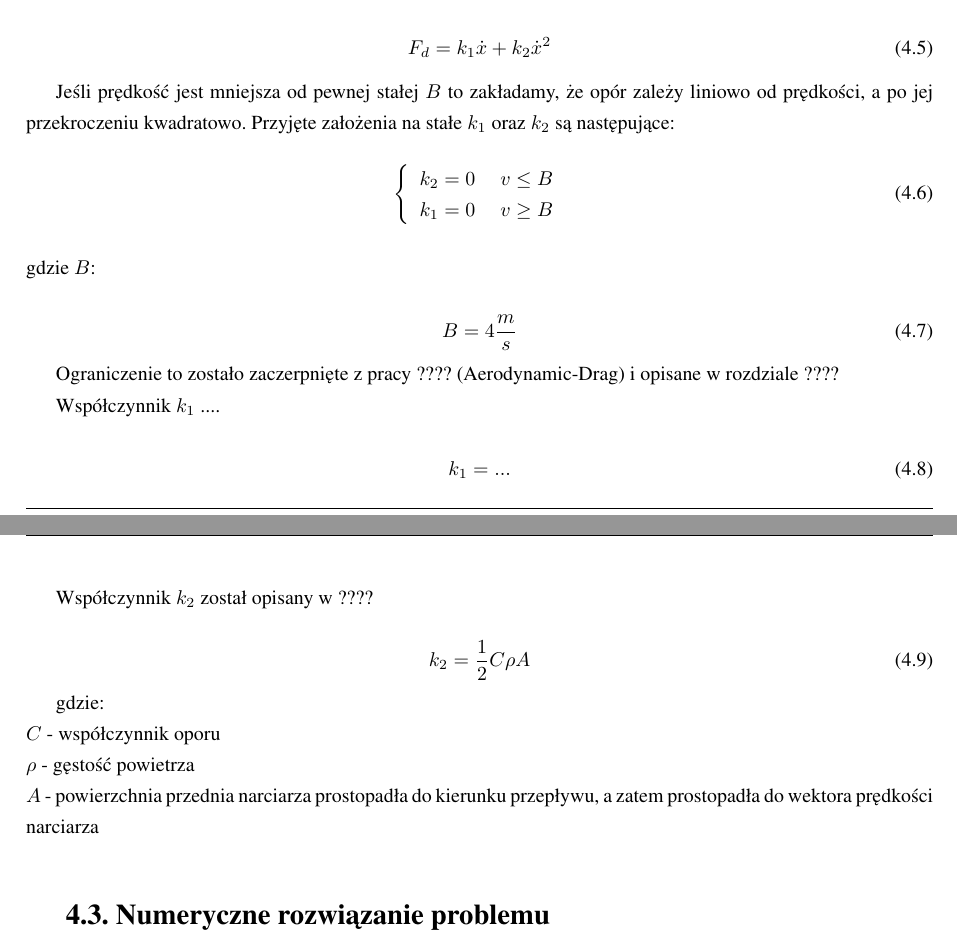
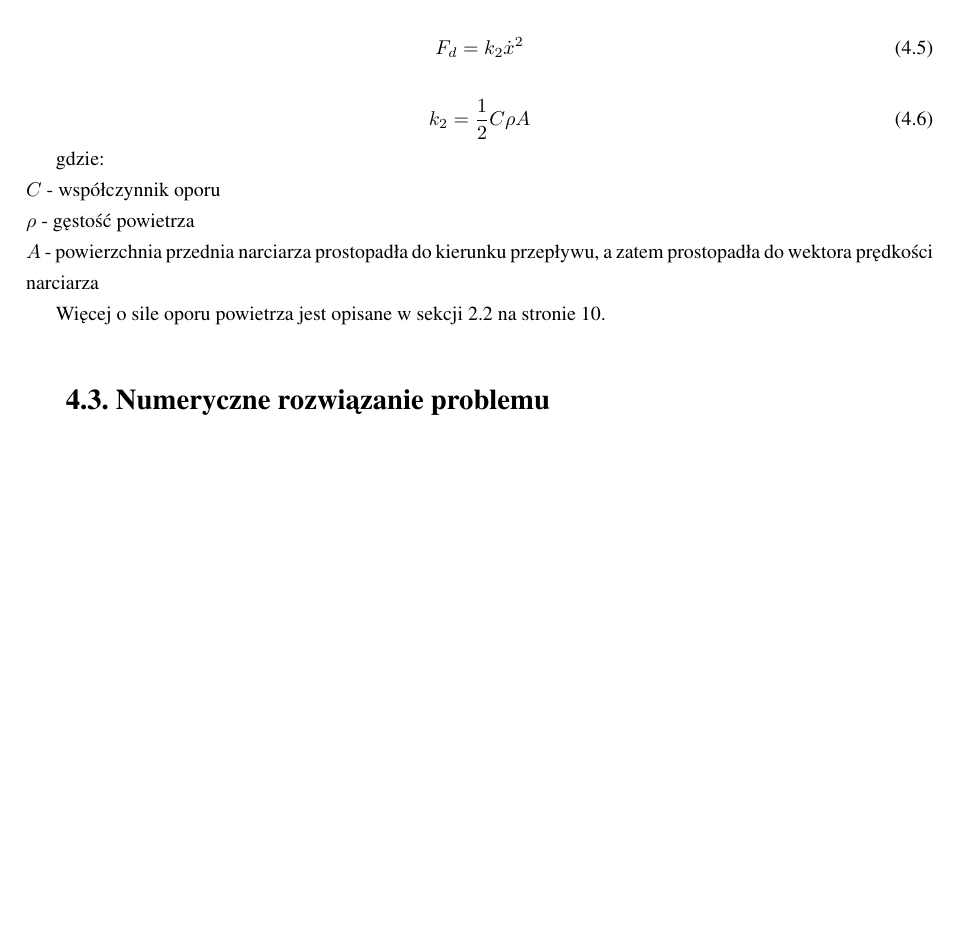
Before and after one commit to askiba/master-thesis, a LaTeX thesis (praca.tex, which reads rozdzial4.tex): two parts of pages 30 and 31 of 87 before the commit and part of page 31 of 87 after it, the two joined at a grey line, cut so that both start at the same text, the shorter picture padded with empty space. Compiled offline with pdfLaTeX; the source files are stored in an older character set and shown here as Unicode.

Commit message:
Removing k_1 form everywhere; adding French app that simulate air drag

```diff
--- a/rozdzial4.tex
+++ b/rozdzial4.tex
@@ -62,31 +62,10 @@
 Oprócz siły tarcia uwzględniamy również inną siłę oporu jaką jest siła oporu powietrza. Zależy ona od prędkości poruszania się obiektu. Prędkość będziemy wyrażać jako pierwszą pochodną położenia, oznaczaną przez $ \dot{x} $:\\
 \begin{equation}
 \label{eq:Fd}
-F_d = k_1\dot{x} + k_2\dot{x}^2
+F_d = k_2\dot{x}^2
 \end{equation}
 
-Jeśli prędkość jest mniejsza od pewnej stałej $B$ to zakładamy, że opór zależy liniowo od prędkości, a po jej przekroczeniu kwadratowo. Przyjęte założenia na stałe $ k_1 $ oraz $ k_2 $ są następujące:\\
-\begin{equation}
-\left\{ \begin{array}{ll}
- k_2 = 0  &\mbox{ $v \le B$} \\
- k_1 = 0 &\mbox{ $v \geq  B$}
-\end{array} \right.
-\end{equation}\\
-gdzie $ B $:\\
-\begin{equation}
-B = 4 \frac{m}{s}
-\end{equation}
 
-%TODO FIXME Marta skąd mamy te informacje o stałej B oraz współczynnikach k_1 i k_2
-
-Ograniczenie to zostało zaczerpnięte z pracy ???? (Aerodynamic-Drag) i opisane w rozdziale ????
-
-Współczynnik $ k_1 $ ....\\
-\begin{equation}
-k_1 = ...
-\end{equation}
-
-Współczynnik $ k_2 $ został opisany w ????\\
 \begin{equation}
 k_2 = \frac{1}{2} C \rho A
 \end{equation}
@@ -95,6 +74,8 @@
 $ C $ - współczynnik oporu\\
 $ \rho $ - gęstość powietrza\\
 $ A $ - powierzchnia przednia narciarza prostopadła do kierunku przepływu, a zatem prostopadła do wektora prędkości narciarza
+
+Więcej o sile oporu powietrza jest opisane w sekcji \ref{sec:oporPowietrza} na stronie \pageref{sec:oporPowietrza}.
 
 %---------------------------------------------------------------------------
 
@@ -112,7 +93,7 @@
 Korzystając z wcześniejszych równań \ref{eq:Qa}, \ref{eq:Ff} i \ref{eq:Fd} opisujących siły $ Q_a $, $F_f$ oraz $ F_d $ otrzymujemy:
 
 \begin{equation}
-ma = mg\sin\alpha - \mu mg\cos\alpha - k_1\dot{x} - k_2\dot{x}^2
+ma = mg\sin\alpha - \mu mg\cos\alpha - k_2\dot{x}^2
 \end{equation}
 
 Wyraźmy teraz przyspieszenie jako drugą pochodną położenia:
```
Also changed, not shown: rozdzial3.tex (+18 -1 lines), rozdzial5.tex (+7 -6 lines), frenchapp.png (added), rozdzial4.tex (21 more changed lines).
